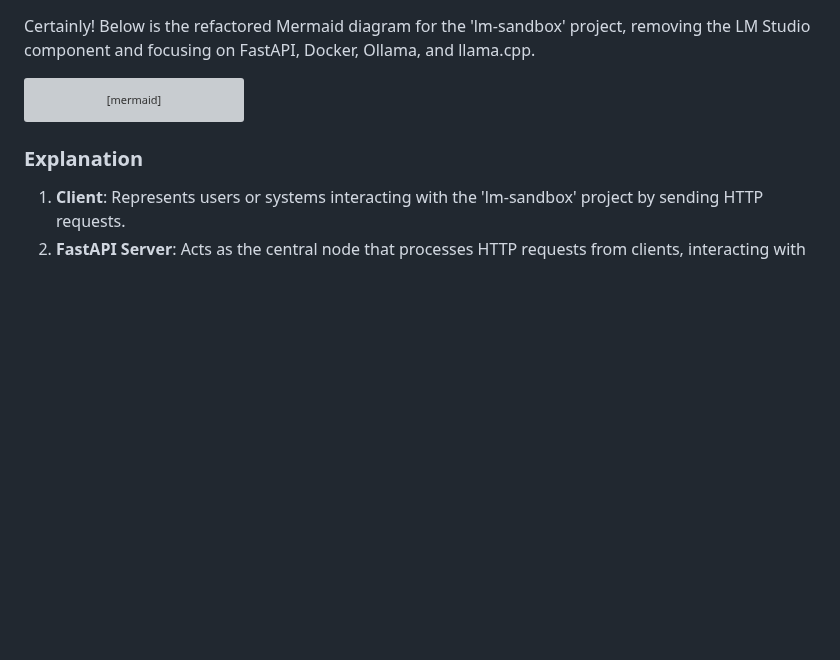
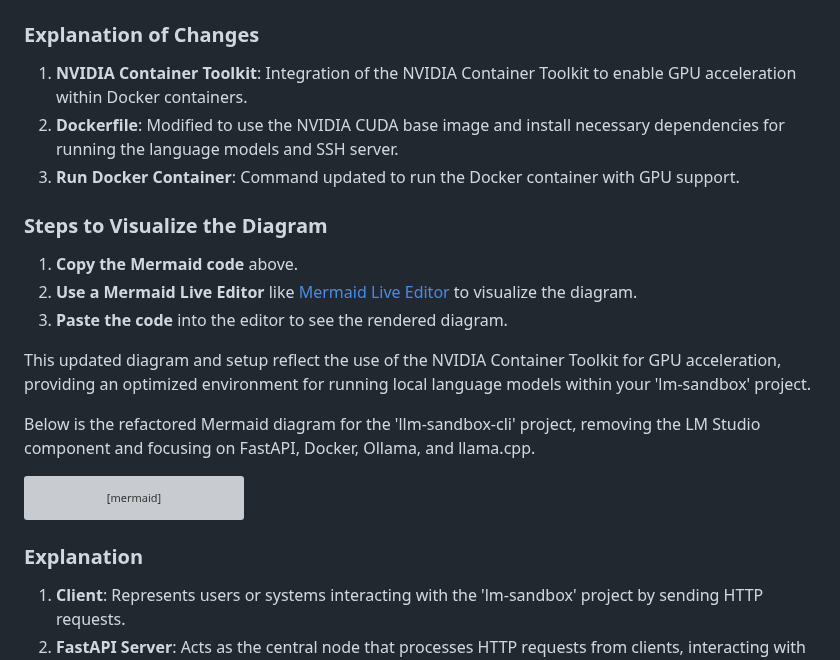
Before and after one commit to danindiana/GRYPHGEN, a Markdown page: LLM-Sandbox CLI/readmev6.md, the part around one of its changes. Drawn GitHub-style; blank space fills up the shorter version; grey boxes are pictures that could not be loaded.

````diff
--- a/LLM-Sandbox CLI/readmev6.md
+++ b/LLM-Sandbox CLI/readmev6.md
@@ -24,7 +96,22 @@ graph TD
     class FastAPI,Docker default;
     class LLM,Ollama,llama_cpp llm;
 ```
-Certainly! Below is the refactored Mermaid diagram for the 'lm-sandbox' project, removing the LM Studio component and focusing on FastAPI, Docker, Ollama, and llama.cpp.
+
+### Explanation of Changes
+
+1. **NVIDIA Container Toolkit**: Integration of the NVIDIA Container Toolkit to enable GPU acceleration within Docker containers.
+2. **Dockerfile**: Modified to use the NVIDIA CUDA base image and install necessary dependencies for running the language models and SSH server.
+3. **Run Docker Container**: Command updated to run the Docker container with GPU support.
+
+### Steps to Visualize the Diagram
+
+1. **Copy the Mermaid code** above.
+2. **Use a Mermaid Live Editor** like [Mermaid Live Editor](https://mermaid-js.github.io/mermaid-live-editor/) to visualize the diagram.
+3. **Paste the code** into the editor to see the rendered diagram.
+
+This updated diagram and setup reflect the use of the NVIDIA Container Toolkit for GPU acceleration, providing an optimized environment for running local language models within your 'lm-sandbox' project.
+
+Below is the refactored Mermaid diagram for the 'llm-sandbox-cli' project, removing the LM Studio component and focusing on FastAPI, Docker, Ollama, and llama.cpp.
 
 ```mermaid
 graph TD
````
Also changed, not shown: other parts of LLM-Sandbox CLI/readmev6.md (+74 -2 lines).
